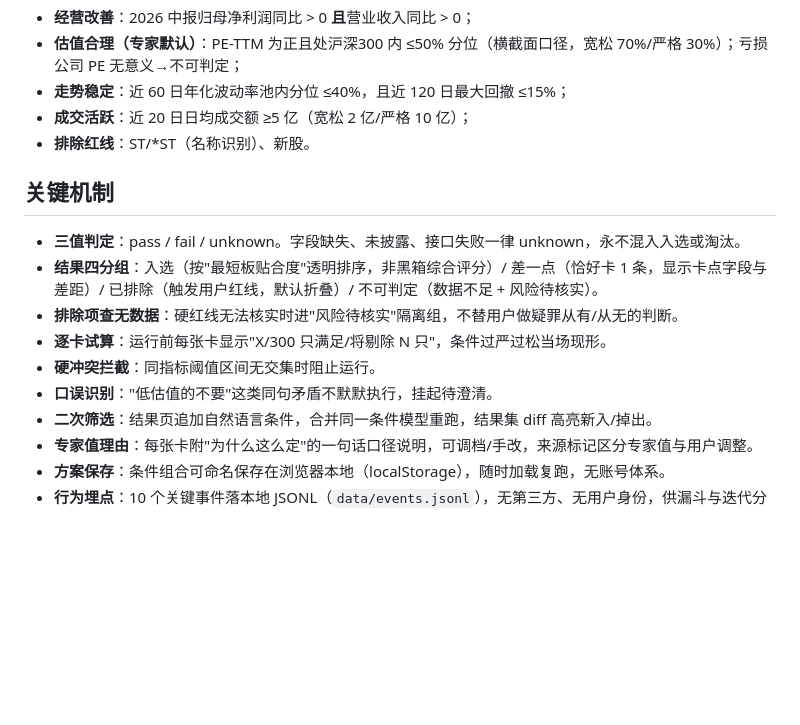
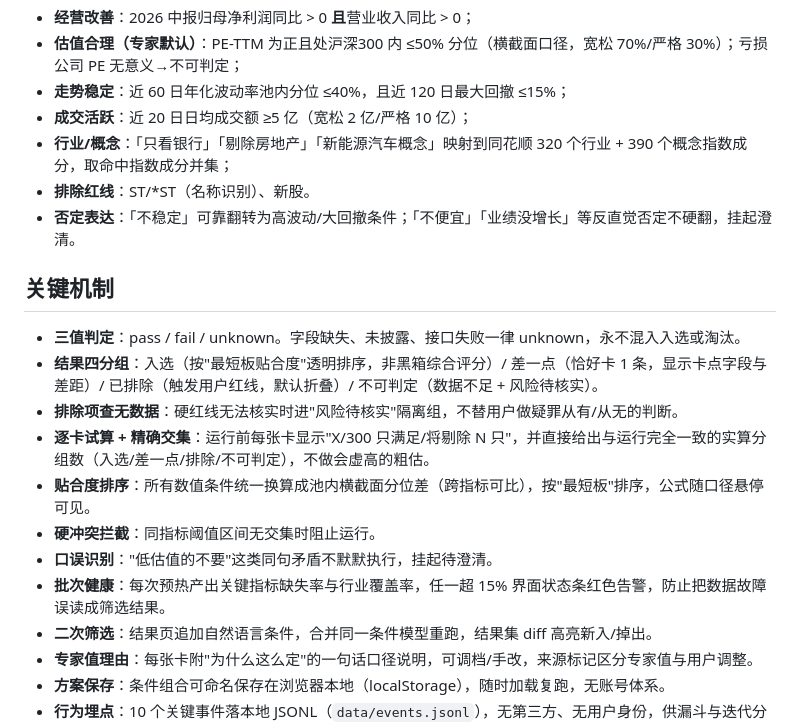
Before and after one commit to HuGuanyu0103/intent-stock-picker, a Markdown page: README.md, the part around one of its changes. Drawn GitHub-style; blank space fills up the shorter version.

```diff
--- a/README.md
+++ b/README.md
@@ -75,16 +76,20 @@ python3 app.py                     # http://127.0.0.1:8080
 - **估值合理（专家默认）**：PE-TTM 为正且处沪深300 内 ≤50% 分位（横截面口径，宽松 70%/严格 30%）；亏损公司 PE 无意义→不可判定；
 - **走势稳定**：近 60 日年化波动率池内分位 ≤40%，且近 120 日最大回撤 ≤15%；
 - **成交活跃**：近 20 日日均成交额 ≥5 亿（宽松 2 亿/严格 10 亿）；
+- **行业/概念**：「只看银行」「剔除房地产」「新能源汽车概念」映射到同花顺 320 个行业 + 390 个概念指数成分，取命中指数成分并集；
 - **排除红线**：ST/*ST（名称识别）、新股。
+- **否定表达**：「不稳定」可靠翻转为高波动/大回撤条件；「不便宜」「业绩没增长」等反直觉否定不硬翻，挂起澄清。
 
 ## 关键机制
 
 - **三值判定**：pass / fail / unknown。字段缺失、未披露、接口失败一律 unknown，永不混入入选或淘汰。
 - **结果四分组**：入选（按"最短板贴合度"透明排序，非黑箱综合评分）/ 差一点（恰好卡 1 条，显示卡点字段与差距）/ 已排除（触发用户红线，默认折叠）/ 不可判定（数据不足 + 风险待核实）。
 - **排除项查无数据**：硬红线无法核实时进"风险待核实"隔离组，不替用户做疑罪从有/从无的判断。
-- **逐卡试算**：运行前每张卡显示"X/300 只满足/将剔除 N 只"，条件过严过松当场现形。
+- **逐卡试算 + 精确交集**：运行前每张卡显示"X/300 只满足/将剔除 N 只"，并直接给出与运行完全一致的实算分组数（入选/差一点/排除/不可判定），不做会虚高的粗估。
+- **贴合度排序**：所有数值条件统一换算成池内横截面分位差（跨指标可比），按"最短板"排序，公式随口径悬停可见。
 - **硬冲突拦截**：同指标阈值区间无交集时阻止运行。
 - **口误识别**："低估值的不要"这类同句矛盾不默默执行，挂起待澄清。
+- **批次健康**：每次预热产出关键指标缺失率与行业覆盖率，任一超 15% 界面状态条红色告警，防止把数据故障误读成筛选结果。
 - **二次筛选**：结果页追加自然语言条件，合并同一条件模型重跑，结果集 diff 高亮新入/掉出。
 - **专家值理由**：每张卡附"为什么这么定"的一句话口径说明，可调档/手改，来源标记区分专家值与用户调整。
 - **方案保存**：条件组合可命名保存在浏览器本地（localStorage），随时加载复跑，无账号体系。
```
Also changed, not shown: other parts of README.md (+14 -5 lines), docs/AI使用与验证记录.md (+4 -0 lines), docs/测试说明.md (+10 -1 lines), docs/images/02_cards.png, 11 other files.
